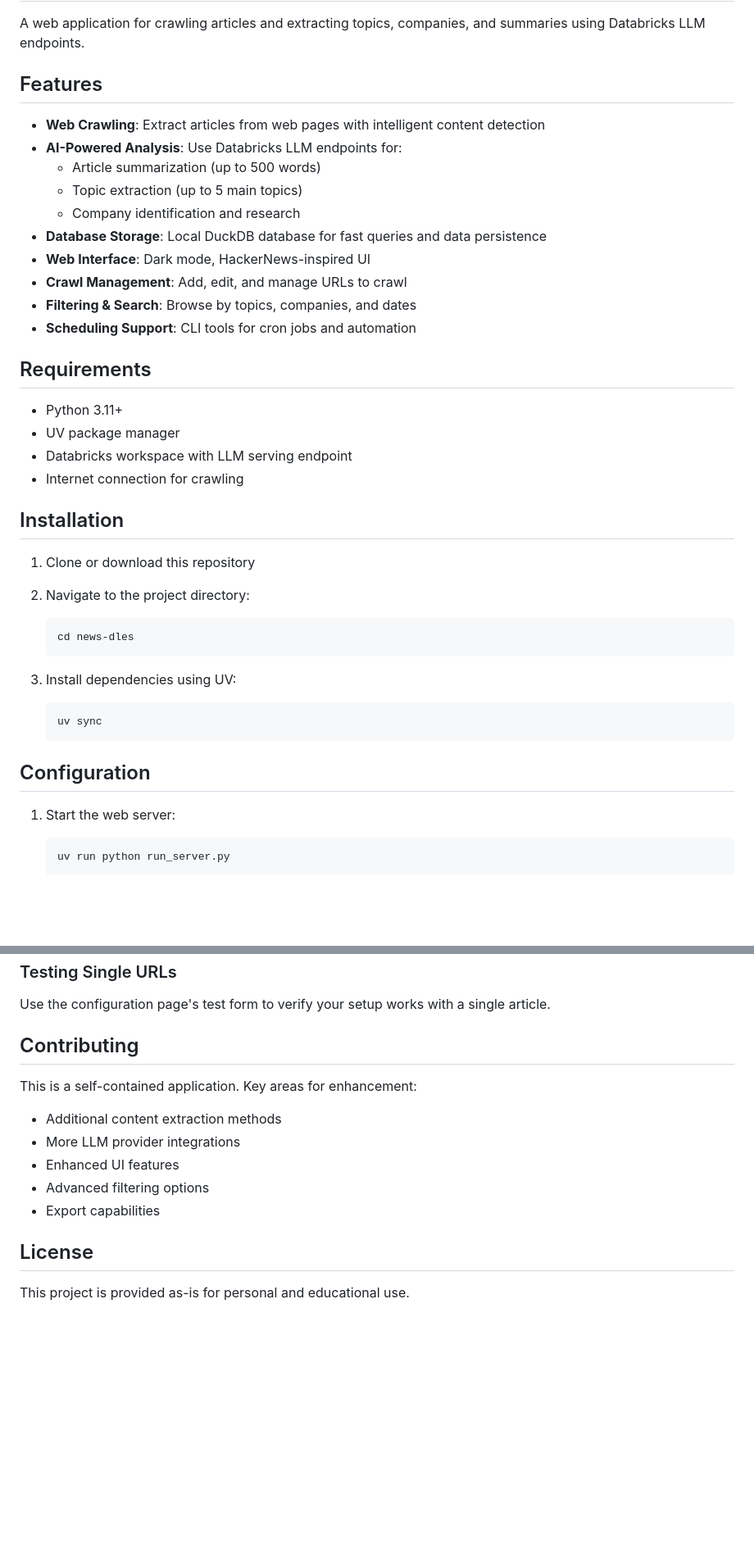
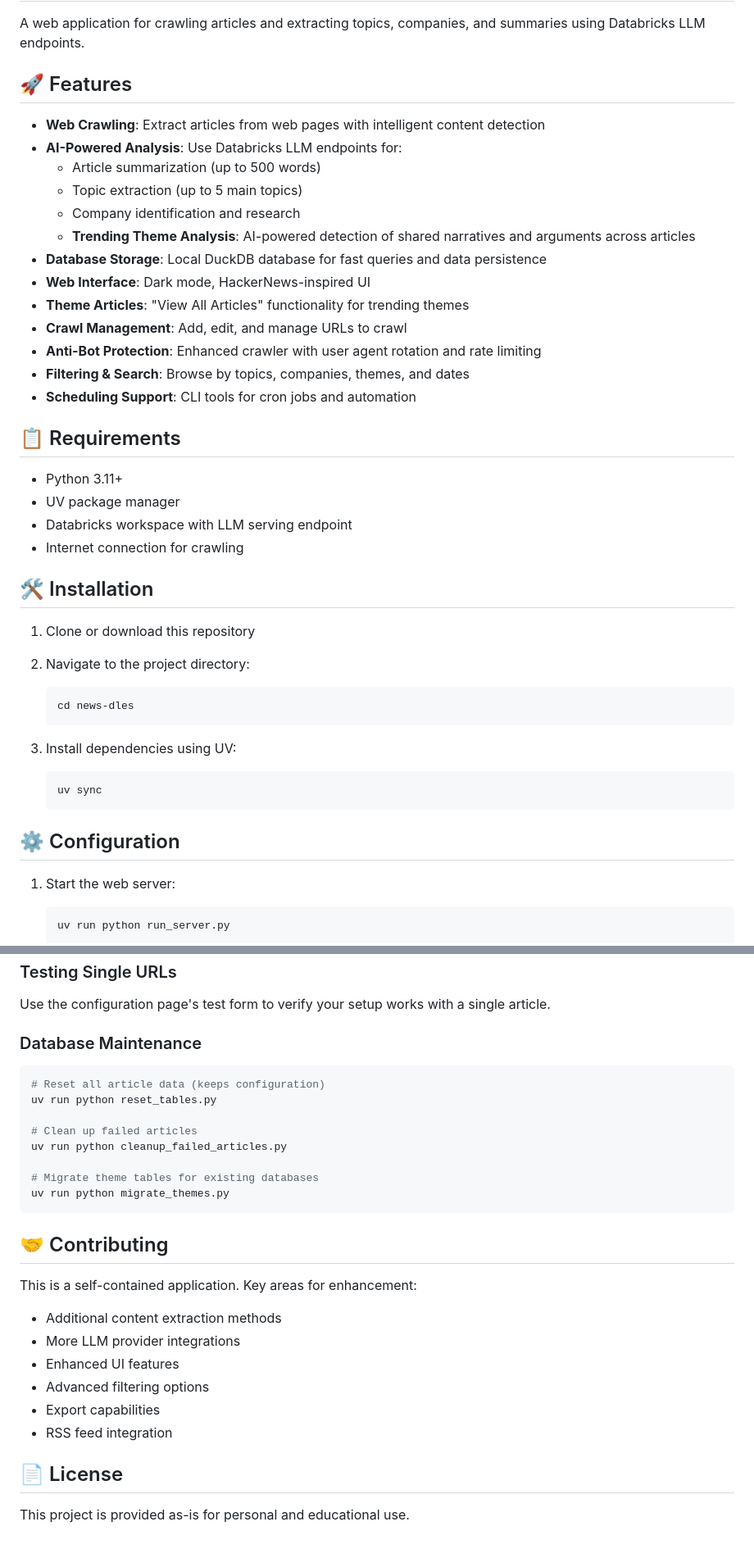
Before and after one commit to noodlescb/customaggregator, a Markdown page: README.md, 2 parts joined by grey strips. Shown at 82% size. Rendered like a GitHub page; blank space fills up the shorter version.

````diff
--- a/README.md
+++ b/README.md
@@ -2,27 +2,30 @@
 
 A web application for crawling articles and extracting topics, companies, and summaries using Databricks LLM endpoints.
 
-## Features
+## 🚀 Features
 
 - **Web Crawling**: Extract articles from web pages with intelligent content detection
 - **AI-Powered Analysis**: Use Databricks LLM endpoints for:
   - Article summarization (up to 500 words)
   - Topic extraction (up to 5 main topics)
   - Company identification and research
+  - **Trending Theme Analysis**: AI-powered detection of shared narratives and arguments across articles
 - **Database Storage**: Local DuckDB database for fast queries and data persistence
 - **Web Interface**: Dark mode, HackerNews-inspired UI
+- **Theme Articles**: "View All Articles" functionality for trending themes
 - **Crawl Management**: Add, edit, and manage URLs to crawl
-- **Filtering & Search**: Browse by topics, companies, and dates
+- **Anti-Bot Protection**: Enhanced crawler with user agent rotation and rate limiting
+- **Filtering & Search**: Browse by topics, companies, themes, and dates
 - **Scheduling Support**: CLI tools for cron jobs and automation
 
-## Requirements
+## 📋 Requirements
 
 - Python 3.11+
 - UV package manager
 - Databricks workspace with LLM serving endpoint
 - Internet connection for crawling
 
-## Installation
+## 🛠️ Installation
 
 1. Clone or download this repository
 2. Navigate to the project directory:
@@ -35,7 +38,7 @@ A web application for crawling articles and extracting topics, companies, and su
    uv sync
    ```
 
-## Configuration
+## ⚙️ Configuration
 
 1. Start the web server:
    ```bash
@@ -162,7 +194,20 @@ uv run python run_server.py
 
 Use the configuration page's test form to verify your setup works with a single article.
 
-## Contributing
+### Database Maintenance
+
+```bash
+# Reset all article data (keeps configuration)
+uv run python reset_tables.py
+
+# Clean up failed articles
+uv run python cleanup_failed_articles.py
+
+# Migrate theme tables for existing databases
+uv run python migrate_themes.py
+```
+
+## 🤝 Contributing
 
 This is a self-contained application. Key areas for enhancement:
 - Additional content extraction methods
@@ -170,7 +215,8 @@ This is a self-contained application. Key areas for enhancement:
 - Enhanced UI features
 - Advanced filtering options
 - Export capabilities
+- RSS feed integration
 
-## License
+## 📄 License
 
 This project is provided as-is for personal and educational use.
````
Also changed, not shown: other parts of README.md (+52 -23 lines).
